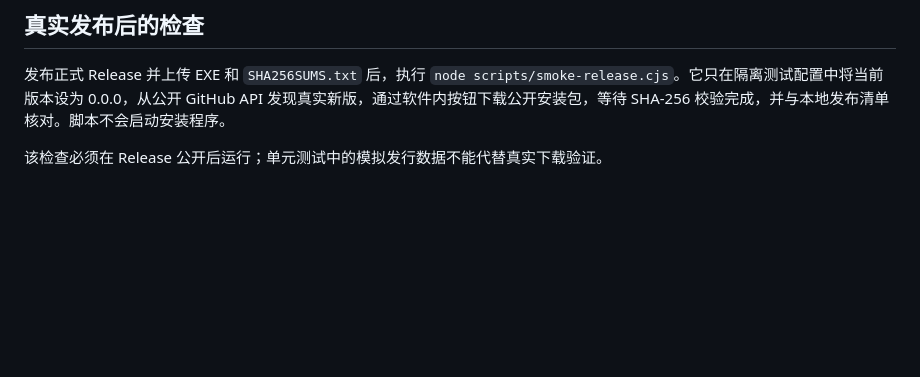
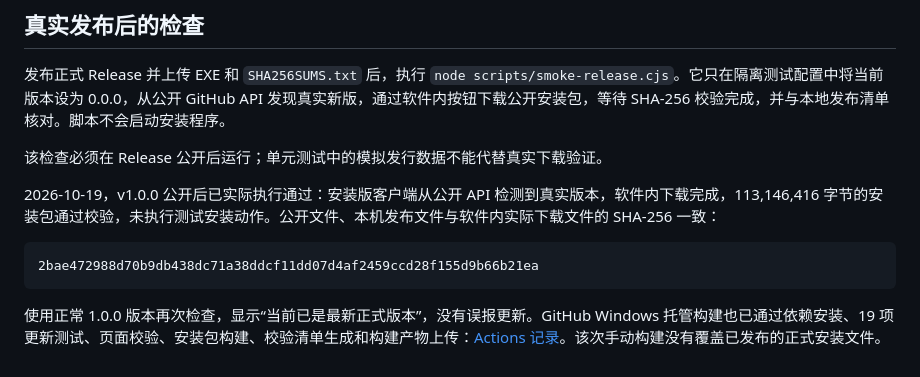
Before and after one commit to Tudor1713/A-Share-Monitor, a Markdown page: docs/testing/windows-desktop.tdd.md, the part around the change. GitHub-like rendering; blank space fills up the shorter version.

Commit message:
docs: record installed app and public release download verification

````diff
--- a/docs/testing/windows-desktop.tdd.md
+++ b/docs/testing/windows-desktop.tdd.md
@@ -40,3 +40,11 @@
 发布正式 Release 并上传 EXE 和 `SHA256SUMS.txt` 后，执行 `node scripts/smoke-release.cjs`。它只在隔离测试配置中将当前版本设为 0.0.0，从公开 GitHub API 发现真实新版，通过软件内按钮下载公开安装包，等待 SHA-256 校验完成，并与本地发布清单核对。脚本不会启动安装程序。
 
 该检查必须在 Release 公开后运行；单元测试中的模拟发行数据不能代替真实下载验证。
+
+2026-10-19，v1.0.0 公开后已实际执行通过：安装版客户端从公开 API 检测到真实版本，软件内下载完成，113,146,416 字节的安装包通过校验，未执行测试安装动作。公开文件、本机发布文件与软件内实际下载文件的 SHA-256 一致：
+
+```text
+2bae472988d70b9db438dc71a38ddcf11dd07d4af2459ccd28f155d9b66b21ea
+```
+
+使用正常 1.0.0 版本再次检查，显示“当前已是最新正式版本”，没有误报更新。GitHub Windows 托管构建也已通过依赖安装、19 项更新测试、页面校验、安装包构建、校验清单生成和构建产物上传：[Actions 记录](https://github.com/Tudor1713/A-Share-Monitor/actions/runs/39179525527)。该次手动构建没有覆盖已发布的正式安装文件。
````
